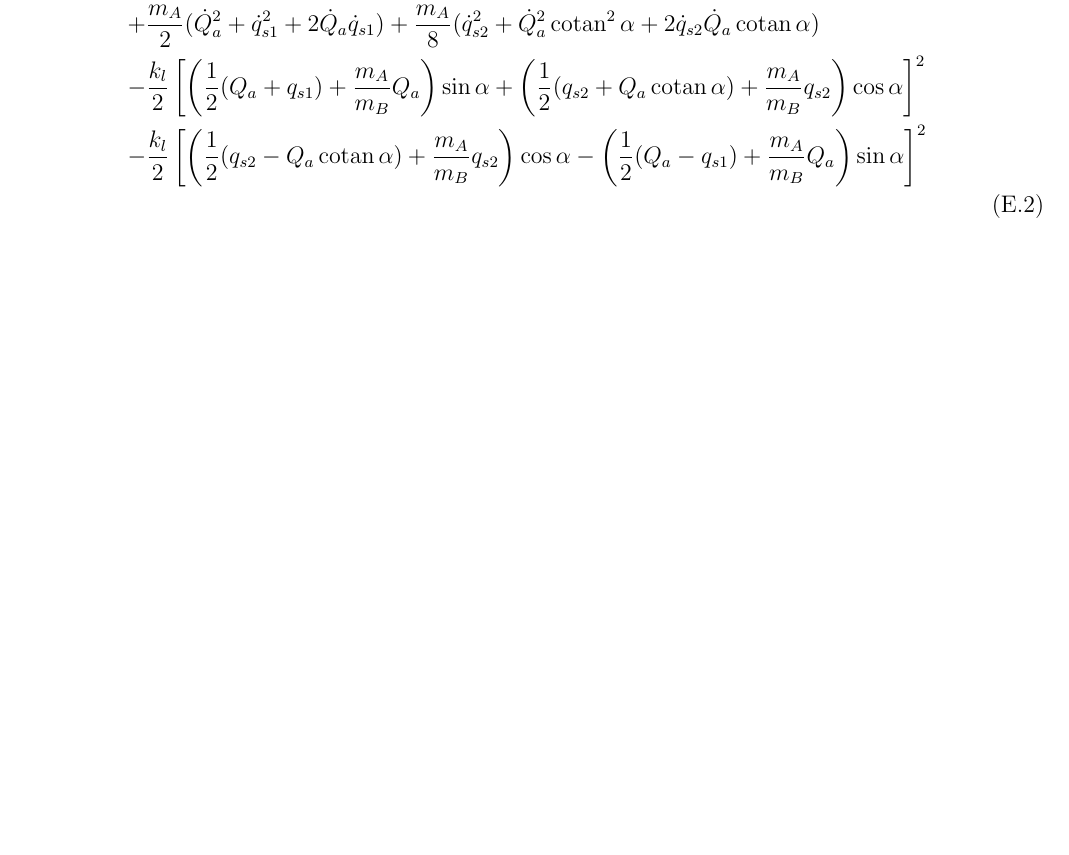
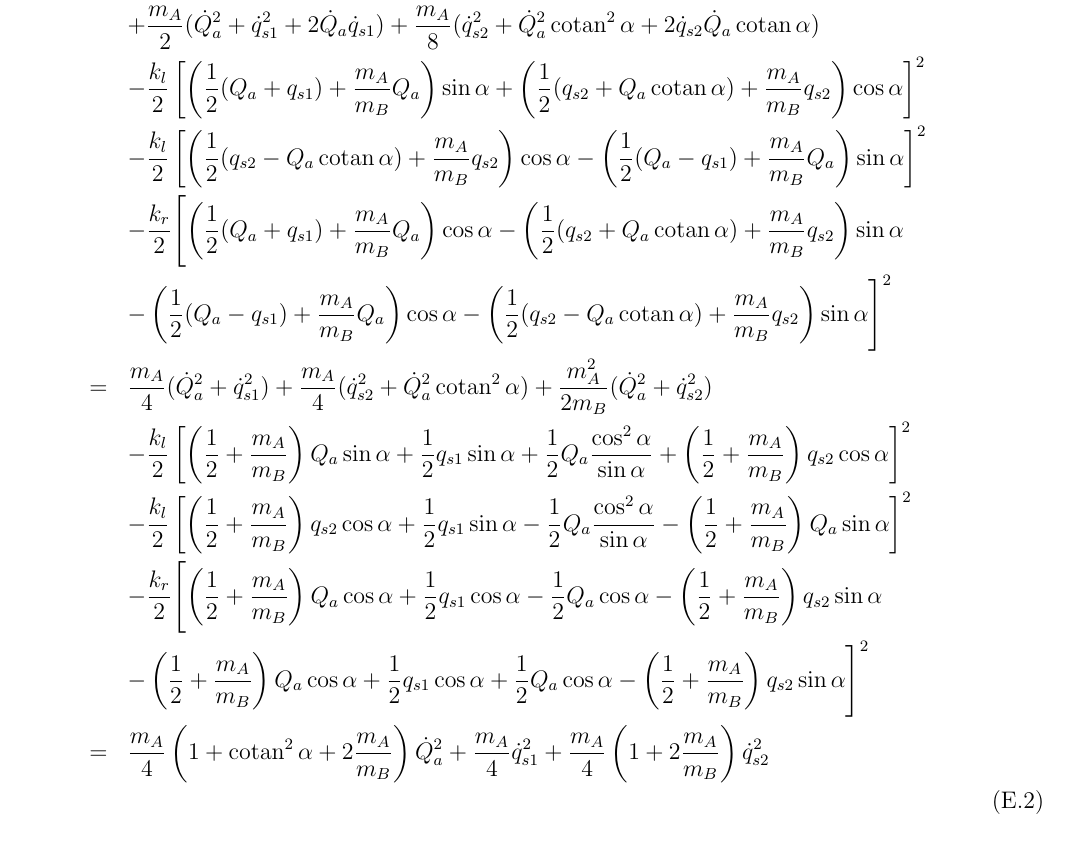
Before and after one commit to SMajerowicz/Physics, a LaTeX document (Mécanique/démonstration.tex, which reads Mécanique/chapters/exercices/chapter-05-exercices.tex): part of page 146 of 146 before the commit and part of page 147 of 147 after it, cut so that both start at the same text, the shorter picture padded with empty space. Compiled offline with pdfLaTeX.

Commit message:
Paragraph24_Ex on going

```diff
--- a/Mécanique/chapters/exercices/chapter-05-exercices.tex
+++ b/Mécanique/chapters/exercices/chapter-05-exercices.tex
@@ -820,6 +820,14 @@ Afin de calculer les \'equations du mouvement du syst\`eme, il est n\'ecessaire
 	& & + \dfrac{m_{A}}{2}(\dot{Q}_{a}^{2} + \dot{q}_{s1}^{2} + 2\dot{Q}_{a}\dot{q}_{s1}) + \dfrac{m_{A}}{8}(\dot{q}_{s2}^{2} + \dot{Q}_{a}^{2}\cotan^{2}\alpha + 2\dot{q}_{s2}\dot{Q}_{a}\cotan\alpha) \nonumber \\
 	& & - \dfrac{k_{l}}{2}\left[\left(\frac{1}{2}(Q_{a} + q_{s1}) + \frac{m_{A}}{m_{B}}Q_{a}\right)\sin\alpha + \left(\frac{1}{2}(q_{s2} + Q_{a}\cotan\alpha) + \frac{m_{A}}{m_{B}}q_{s2}\right)\cos\alpha\right]^{2} \nonumber \\
 	& & - \dfrac{k_{l}}{2}\left[\left(\frac{1}{2}(q_{s2} - Q_{a}\cotan\alpha) + \frac{m_{A}}{m_{B}}q_{s2}\right)\cos\alpha - \left(\frac{1}{2}(Q_{a} - q_{s1}) + \frac{m_{A}}{m_{B}}Q_{a}\right)\sin\alpha\right]^{2} \nonumber \\
+	& & - \dfrac{k_{r}}{2}\Biggl[\left(\frac{1}{2}(Q_{a} + q_{s1}) + \frac{m_{A}}{m_{B}}Q_{a}\right)\cos\alpha - \left(\frac{1}{2}(q_{s2} + Q_{a}\cotan\alpha) + \frac{m_{A}}{m_{B}}q_{s2}\right)\sin\alpha \nonumber \\
+	& & - \left(\frac{1}{2}(Q_{a} - q_{s1}) + \frac{m_{A}}{m_{B}}Q_{a}\right)\cos\alpha - \left(\frac{1}{2}(q_{s2} - Q_{a}\cotan\alpha) + \frac{m_{A}}{m_{B}}q_{s2}\right)\sin\alpha\Biggr]^{2} \nonumber \\
+	& = & \dfrac{m_{A}}{4}(\dot{Q}_{a}^{2} + \dot{q}_{s1}^{2}) + \dfrac{m_{A}}{4}(\dot{q}_{s2}^{2} + \dot{Q}_{a}^{2}\cotan^{2}\alpha) + \dfrac{m_{A}^{2}}{2m_{B}}(\dot{Q}_{a}^{2} + \dot{q}_{s2}^{2}) \nonumber \\
+	& & - \dfrac{k_{l}}{2}\left[\left(\frac{1}{2} + \frac{m_{A}}{m_{B}}\right)Q_{a}\sin\alpha + \frac{1}{2}q_{s1}\sin\alpha + \frac{1}{2}Q_{a}\frac{\cos^{2}\alpha}{\sin\alpha} + \left(\frac{1}{2} + \frac{m_{A}}{m_{B}}\right)q_{s2}\cos\alpha\right]^{2} \nonumber \\
+	& & - \dfrac{k_{l}}{2}\left[\left(\frac{1}{2} + \frac{m_{A}}{m_{B}}\right)q_{s2}\cos\alpha + \frac{1}{2}q_{s1}\sin\alpha - \frac{1}{2}Q_{a}\frac{\cos^{2}\alpha}{\sin\alpha} - \left(\frac{1}{2} + \frac{m_{A}}{m_{B}}\right)Q_{a}\sin\alpha\right]^{2} \nonumber \\
+	& & - \dfrac{k_{r}}{2}\Biggl[\left(\frac{1}{2} + \frac{m_{A}}{m_{B}}\right)Q_{a}\cos\alpha + \frac{1}{2}q_{s1}\cos\alpha - \frac{1}{2}Q_{a}\cos\alpha - \left(\frac{1}{2} + \frac{m_{A}}{m_{B}}\right)q_{s2}\sin\alpha \nonumber \\
+	& & - \left(\frac{1}{2} + \frac{m_{A}}{m_{B}}\right)Q_{a}\cos\alpha + \frac{1}{2}q_{s1}\cos\alpha + \frac{1}{2}Q_{a}\cos\alpha - \left(\frac{1}{2} + \frac{m_{A}}{m_{B}}\right)q_{s2}\sin\alpha \Biggr]^{2} \nonumber \\
+	& = & \dfrac{m_{A}}{4}\left(1 + \cotan^{2}\alpha + 2\frac{m_{A}}{m_{B}}\right)\dot{Q}_{a}^{2} + \dfrac{m_{A}}{4}\dot{q}_{s1}^{2} + \dfrac{m_{A}}{4}\left(1 + 2\frac{m_{A}}{m_{B}}\right)\dot{q}_{s2}^{2} \nonumber \\
 \eea
 
 \subsection{Cas d'une mol\'ecule lin\'eaire asym\'etrique}
```
